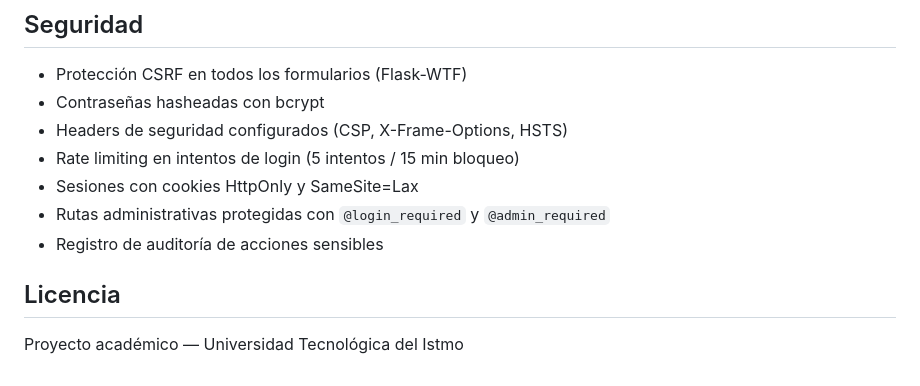
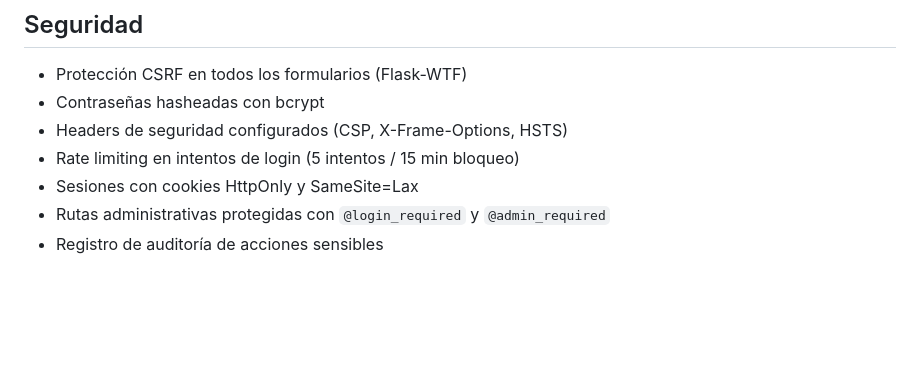
Before and after one commit to Stefany-Guerrero/turismo-chiriqui, a Markdown page: README.md, the part around the change. Rendered like a GitHub page; blank space fills up the shorter version.

Commit message:
docs: eliminar seccion de licencia

```diff
--- a/README.md
+++ b/README.md
@@ -225,7 +225,3 @@ python run.py
 - Sesiones con cookies HttpOnly y SameSite=Lax
 - Rutas administrativas protegidas con `@login_required` y `@admin_required`
 - Registro de auditoría de acciones sensibles
-
-## Licencia
-
-Proyecto académico — Universidad Tecnológica del Istmo
```
